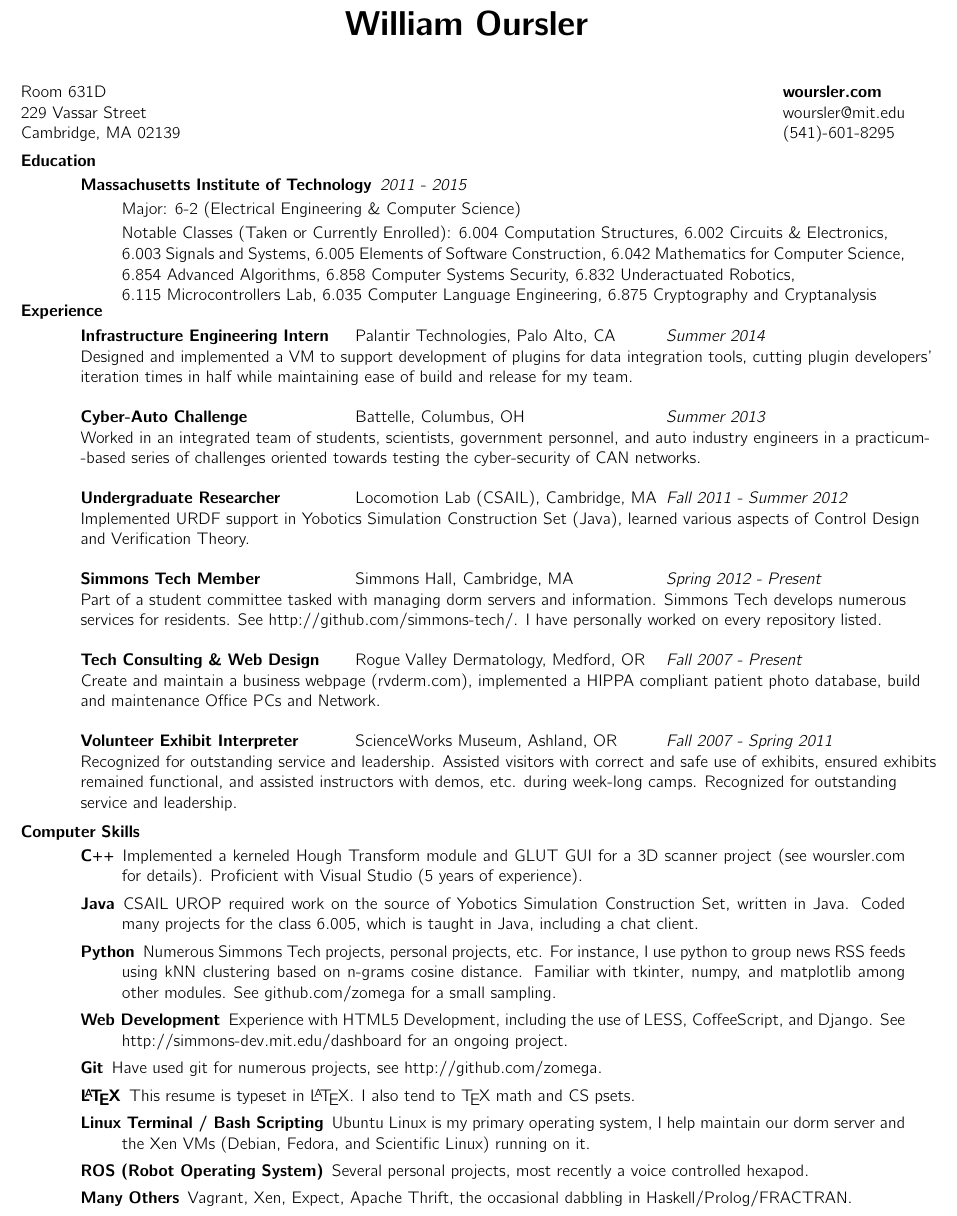
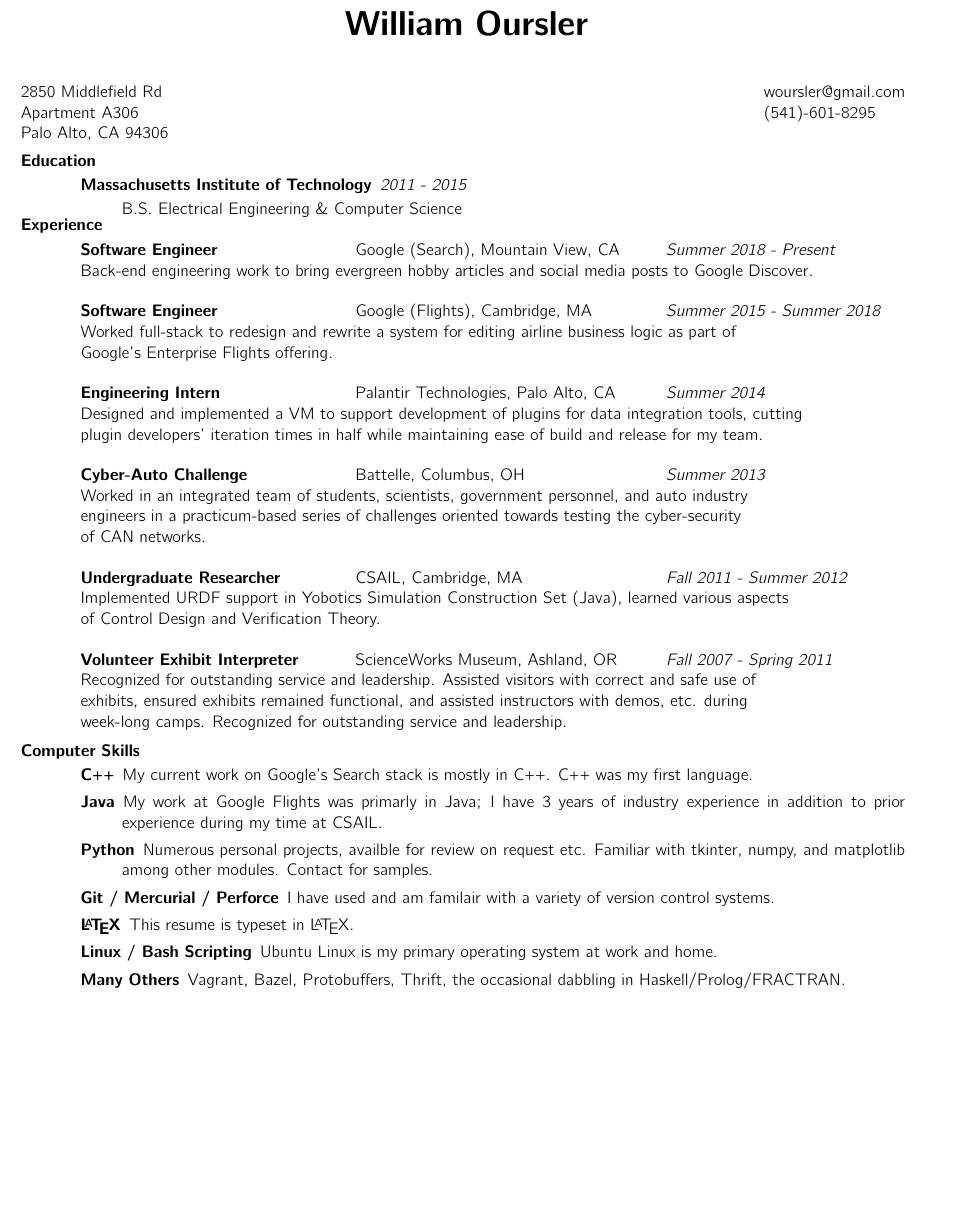
Before and after one commit to Zomega/Resume, a LaTeX CV (resume.tex): part of the page, cut so that both start at the same text, the shorter picture padded with empty space. Compiled offline with pdfLaTeX.

Commit message:
An attempt to update my resume, which is already out of date

```diff
--- a/resume.tex
+++ b/resume.tex
@@ -10,14 +10,13 @@
 	\name{ \huge{William Oursler}\\[24pt]}
 
 	\address{
-		Room 631D \\
-		229 Vassar Street \\
-		Cambridge, MA  02139
+		2850 Middlefield Rd \\
+		Apartment A306 \\
+		Palo Alto, CA 94306
 	}
 
 	\address{
-		\bf woursler.com \\
-		woursler@mit.edu \\
+		woursler@gmail.com \\
 		(541)-601-8295
 	}
 
@@ -29,21 +28,7 @@
 
 				\item[Massachusetts Institute of Technology] \textit{2011 - 2015}
 
-				Major: 6-2 (Electrical Engineering \& Computer Science)
-
-				Notable Classes (Taken or Currently Enrolled):
-				6.004 Computation Structures,
-				6.002 Circuits \& Electronics,
-				\\6.003 Signals and Systems,
-				6.005 Elements of Software Construction,
-				6.042 Mathematics for Computer Science,
-				6.854 Advanced Algorithms,
-				6.858 Computer Systems Security,
-				6.832 Underactuated Robotics,
-				\\6.115 Microcontrollers Lab,
-				6.035 Computer Language Engineering,
-				6.875 Cryptography and Cryptanalysis
-
+				B.S. Electrical Engineering \& Computer Science
 			\end{description}
 
 		\vspace{-20pt}
@@ -51,78 +36,68 @@
 			\vspace{-0.1in}
 
 			\begin{tabbing}
+				\hspace{2.3in}\= \hspace{2.6in}\= \kill % set up two tab positions
+				{\bf Software Engineer}	\>Google (Search), Mountain View, CA	\> \textit{Summer 2018 - Present}
+				\\ Back-end engineering work to bring evergreen hobby articles and social media posts to Google Discover.
+			\end{tabbing}\vspace{-20pt}
+
+			\begin{tabbing}
+				\hspace{2.3in}\= \hspace{2.6in}\= \kill % set up two tab positions
+				{\bf Software Engineer}	\>Google (Flights), Cambridge, MA	\> \textit{Summer 2015 - Summer 2018}
+				\\ Worked full-stack to redesign and rewrite a system for editing airline business logic as part of
+				\\ Google's Enterprise Flights offering.
+			\end{tabbing}\vspace{-20pt}
+
+			\begin{tabbing}
 				\hspace{2.3in}\= \hspace{2.6in}\= \kill % tabs
-				{\bf Infrastructure Engineering Intern} \>Palantir Technologies, Palo Alto, CA \> \textit{Summer 2014}
-				\\Designed and implemented a VM to support development of plugins for data integration tools, cutting plugin developers'
-				\\iteration times in half while maintaining ease of build and release for my team.
+				{\bf Engineering Intern} \>Palantir Technologies, Palo Alto, CA \> \textit{Summer 2014}
+				\\Designed and implemented a VM to support development of plugins for data integration tools, cutting
+				\\plugin developers' iteration times in half while maintaining ease of build and release for my team.
 			\end{tabbing}\vspace{-20pt}
 
 			\begin{tabbing}
 				\hspace{2.3in}\= \hspace{2.6in}\= \kill % set up two tab positions
 				{\bf Cyber-Auto Challenge}	\>Battelle, Columbus, OH	\> \textit{Summer 2013}
 
-                \\Worked in an integrated team of students, scientists, government personnel, and auto industry engineers in a practicum-
-                \\-based series of challenges oriented towards testing the cyber-security of CAN networks.
+                \\Worked in an integrated team of students, scientists, government personnel, and auto industry
+                \\engineers in a practicum-based series of challenges oriented towards testing the cyber-security
+                \\of CAN networks.
 			\end{tabbing}\vspace{-20pt}
 
 			\begin{tabbing}
 				\hspace{2.3in}\= \hspace{2.6in}\= \kill % set up two tab positions
-				{\bf Undergraduate Researcher}	\>Locomotion Lab (CSAIL), Cambridge, MA	\> \textit{Fall 2011 - Summer 2012}
+				{\bf Undergraduate Researcher}	\>CSAIL, Cambridge, MA	\> \textit{Fall 2011 - Summer 2012}
 
-				\\Implemented URDF support in Yobotics Simulation Construction Set (Java), learned various aspects of
-				Control Design
-				\\and Verification Theory.
-
-			\end{tabbing}\vspace{-20pt}
-
-			\begin{tabbing}
-				\hspace{2.3in}\= \hspace{2.6in}\= \kill % set up two tab positions
-				{\bf Simmons Tech Member}	\>Simmons Hall, Cambridge, MA	\> \textit{Spring 2012 - Present}
-
-				\\Part of a student committee tasked with managing dorm servers and information. Simmons Tech develops numerous
-				\\services for residents. See http://github.com/simmons-tech/. I have personally worked on every repository listed.
-
-			\end{tabbing}\vspace{-20pt}
-
-			\begin{tabbing}
-				\hspace{2.3in}\= \hspace{2.6in}\= \kill % set up two tab positions
-				{\bf Tech Consulting \& Web Design}	\>Rogue Valley Dermatology, Medford, OR	\> \textit{Fall 2007 - Present}
-
-				\\Create and maintain a business webpage (rvderm.com), implemented a HIPPA compliant patient photo database, build
-				\\and maintenance Office PCs and Network.
+				\\Implemented URDF support in Yobotics Simulation Construction Set (Java), learned various aspects
+				\\of Control Design and Verification Theory.
 
 			\end{tabbing}\vspace{-20pt}
 
 			\begin{tabbing}
 				\hspace{2.3in}\= \hspace{2.6in}\= \kill % set up two tab positions
 				{\bf Volunteer Exhibit Interpreter}	\>ScienceWorks Museum, Ashland, OR	\> \textit{Fall 2007 - Spring 2011}
-				\\Recognized for outstanding service and leadership. Assisted visitors with correct and safe use of exhibits, ensured exhibits
-				\\ remained functional, and assisted instructors with demos, etc. during week-long camps. Recognized for outstanding
-				\\ service and leadership.
-
+				\\Recognized for outstanding service and leadership. Assisted visitors with correct and safe use of
+				\\ exhibits, ensured exhibits remained functional, and assisted instructors with demos, etc. during
+				\\ week-long camps. Recognized for outstanding service and leadership.
 			\end{tabbing}\vspace{-20pt}
 
 		\section{Computer Skills}
 
 			\begin{description}
 
-				\item[C++] Implemented a kerneled Hough Transform module and GLUT GUI for a 3D scanner project (see woursler.com for details). Proficient with Visual Studio (5 years of experience).
+				\item[C++] My current work on Google's Search stack is mostly in C++. C++ was my first language.
 
-				\item[Java] CSAIL UROP required work on the source of Yobotics Simulation Construction Set, written in Java. Coded many projects for the class 6.005, which is taught in Java, including a chat client.
+				\item[Java] My work at Google Flights was primarly in Java; I have 3 years of industry experience in addition to prior experience during my time at CSAIL.
 
-				\item[Python] Numerous Simmons Tech projects, personal projects, etc. For instance, I use python to group news RSS feeds using kNN clustering based on n-grams cosine distance. Familiar with tkinter, numpy, and matplotlib among other modules. See github.com/zomega for a small sampling.
+				\item[Python] Numerous personal projects, availble for review on request etc. Familiar with tkinter, numpy, and matplotlib among other modules. Contact for samples.
 
-				\item[Web Development] Experience with HTML5 Development, including the use of LESS, CoffeeScript, and Django. See http://simmons-dev.mit.edu/dashboard for an ongoing project.
+				\item[Git / Mercurial / Perforce] I have used and am familair with a variety of version control systems.
 
-				\item[Git] Have used git for numerous projects, see http://github.com/zomega.
+				\item[\LaTeX] This resume is typeset in \LaTeX.
 
-				\item[\LaTeX] This resume is typeset in \LaTeX. I also tend to \TeX \space math and CS psets.
+				\item[Linux / Bash Scripting] Ubuntu Linux is my primary operating system at work and home.
 
-				\item[Linux Terminal / Bash Scripting] Ubuntu Linux is my primary operating system, I help maintain our dorm server and the Xen VMs (Debian, Fedora, and Scientific Linux) running on it.
-
-				\item[ROS (Robot Operating System)] Several personal projects, most recently a voice controlled hexapod.
-
-				\item[Many Others] Vagrant, Xen, Expect, Apache Thrift, the occasional dabbling in Haskell/Prolog/FRACTRAN.
+				\item[Many Others] Vagrant, Bazel, Protobuffers, Thrift, the occasional dabbling in Haskell/Prolog/FRACTRAN.
 
 			\end{description}
 	\end{resume}
```
Also changed, not shown: resume.pdf.
